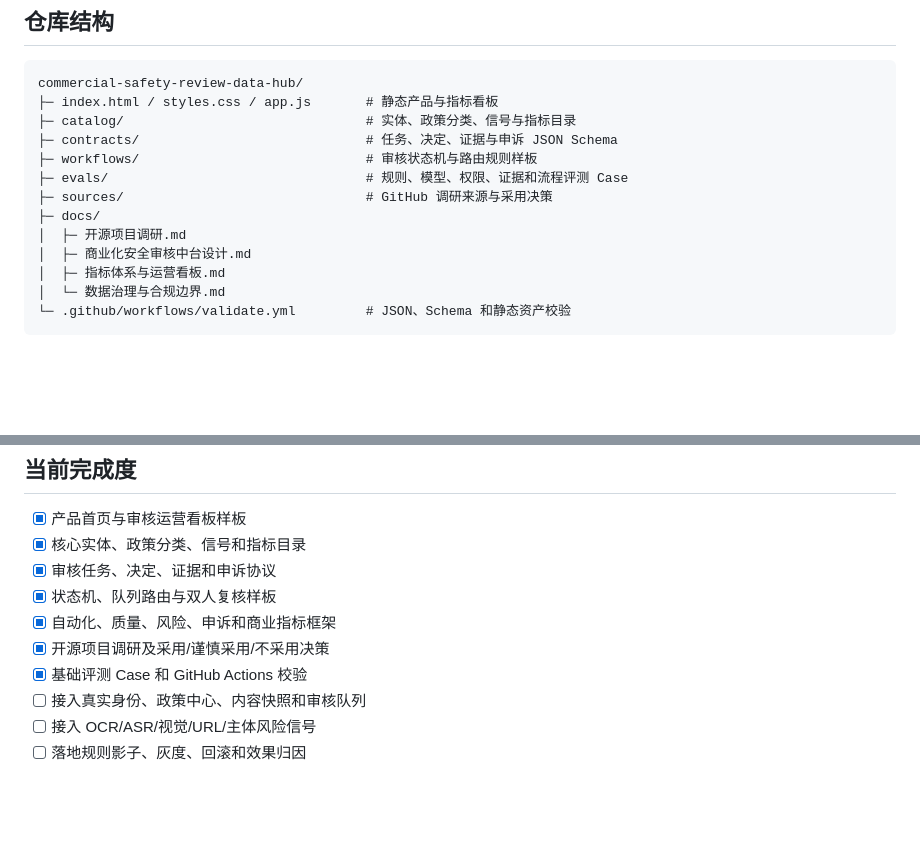
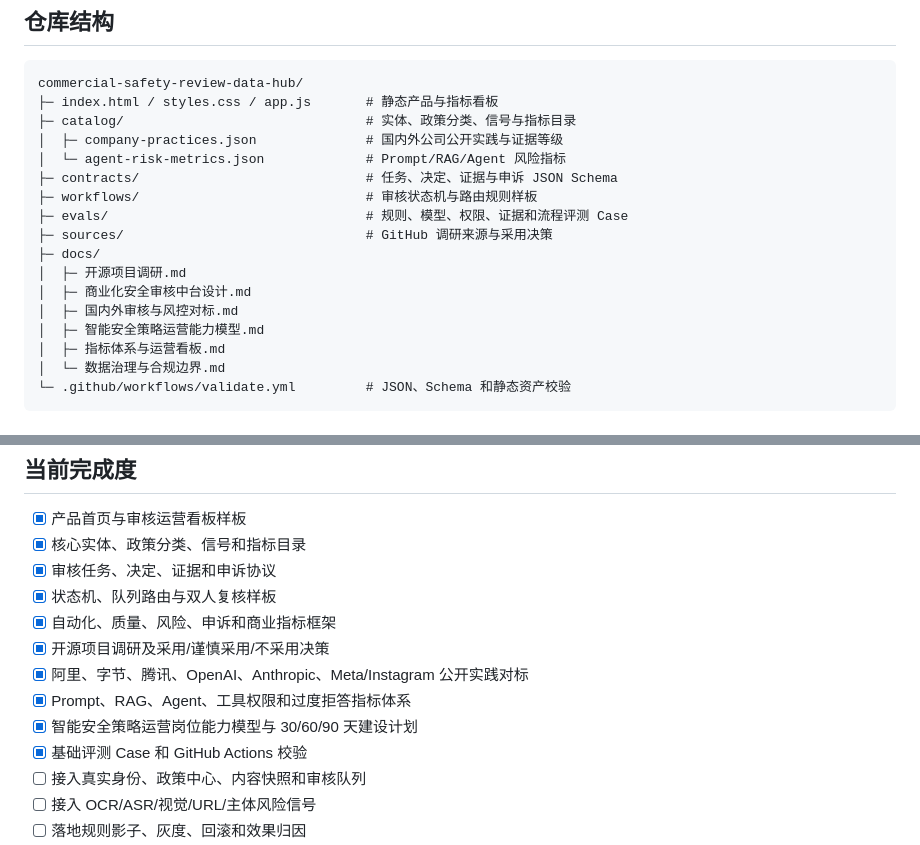
Before and after one commit to HaitaoZhu0511/commercial-safety-review-data-hub, a Markdown page: README.md, 2 parts joined by grey strips. GitHub-like rendering; blank space fills up the shorter version.

Commit message:
docs: benchmark commercial and AI safety practices

```diff
--- a/README.md
+++ b/README.md
@@ -102,6 +117,8 @@ flowchart LR
 commercial-safety-review-data-hub/
 ├─ index.html / styles.css / app.js       # 静态产品与指标看板
 ├─ catalog/                               # 实体、政策分类、信号与指标目录
+│  ├─ company-practices.json              # 国内外公司公开实践与证据等级
+│  └─ agent-risk-metrics.json             # Prompt/RAG/Agent 风险指标
 ├─ contracts/                             # 任务、决定、证据与申诉 JSON Schema
 ├─ workflows/                             # 审核状态机与路由规则样板
 ├─ evals/                                 # 规则、模型、权限、证据和流程评测 Case
@@ -109,6 +126,8 @@ commercial-safety-review-data-hub/
 ├─ docs/
 │  ├─ 开源项目调研.md
 │  ├─ 商业化安全审核中台设计.md
+│  ├─ 国内外审核与风控对标.md
+│  ├─ 智能安全策略运营能力模型.md
 │  ├─ 指标体系与运营看板.md
 │  └─ 数据治理与合规边界.md
 └─ .github/workflows/validate.yml         # JSON、Schema 和静态资产校验
@@ -132,6 +151,9 @@ python -m http.server 4173
 - [x] 状态机、队列路由与双人复核样板
 - [x] 自动化、质量、风险、申诉和商业指标框架
 - [x] 开源项目调研及采用/谨慎采用/不采用决策
+- [x] 阿里、字节、腾讯、OpenAI、Anthropic、Meta/Instagram 公开实践对标
+- [x] Prompt、RAG、Agent、工具权限和过度拒答指标体系
+- [x] 智能安全策略运营岗位能力模型与 30/60/90 天建设计划
 - [x] 基础评测 Case 和 GitHub Actions 校验
 - [ ] 接入真实身份、政策中心、内容快照和审核队列
 - [ ] 接入 OCR/ASR/视觉/URL/主体风险信号
```
Also changed, not shown: other parts of README.md (+15 -0 lines), docs/国内外审核与风控对标.md (added, +178 -0 lines), docs/智能安全策略运营能力模型.md (added, +180 -0 lines), docs/assets/homepage-preview.png, 6 other files.
